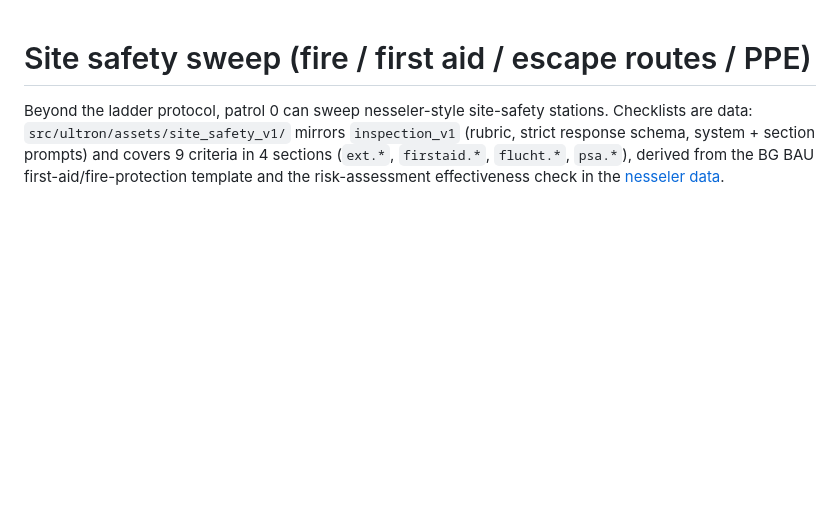
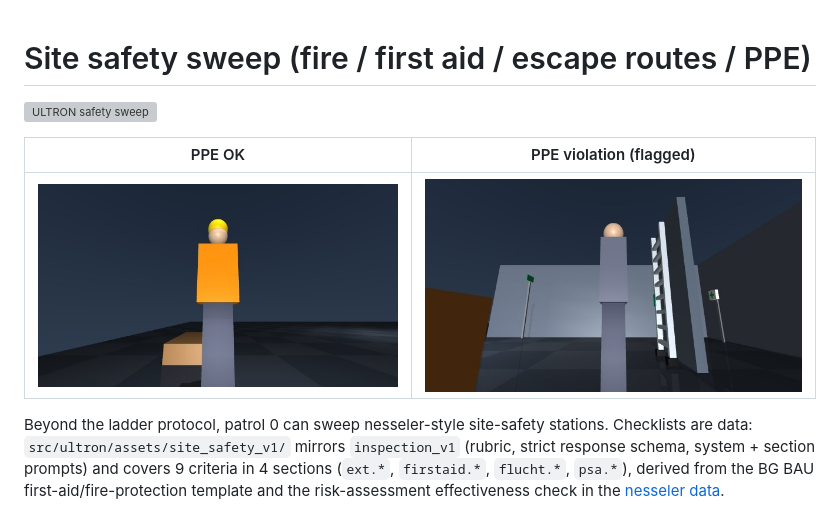
Before and after one commit to VivekSai07/site-safety-patrol-ULTRON, a Markdown page: docs/SITE_SAFETY.md, the part around the change. Rendered like a GitHub page; pictures changed too: docs/images/safety-ppe-ok.jpg (added), docs/images/safety-ppe-violation.jpg (added); blank space fills up the shorter version; grey boxes are pictures that could not be loaded.

Commit message:
Add safety-sweep demo GIF and evidence stills
Co-authored-by: Copilot <223556219+Copilot@users.noreply.github.com>

```diff
--- a/docs/SITE_SAFETY.md
+++ b/docs/SITE_SAFETY.md
@@ -1,4 +1,10 @@
 # Site safety sweep (fire / first aid / escape routes / PPE)
+
+![ULTRON safety sweep](images/ultron-safety-sweep.gif)
+
+| PPE OK | PPE violation (flagged) |
+|---|---|
+| ![helmet and vest](images/safety-ppe-ok.jpg) | ![no helmet, no vest](images/safety-ppe-violation.jpg) |
 
 Beyond the ladder protocol, patrol 0 can sweep nesseler-style site-safety
 stations. Checklists are data: `src/ultron/assets/site_safety_v1/` mirrors
```
Also changed, not shown: docs/images/safety-escape-sign.jpg (added), docs/images/safety-firstaid.jpg (added), 1 other file.
